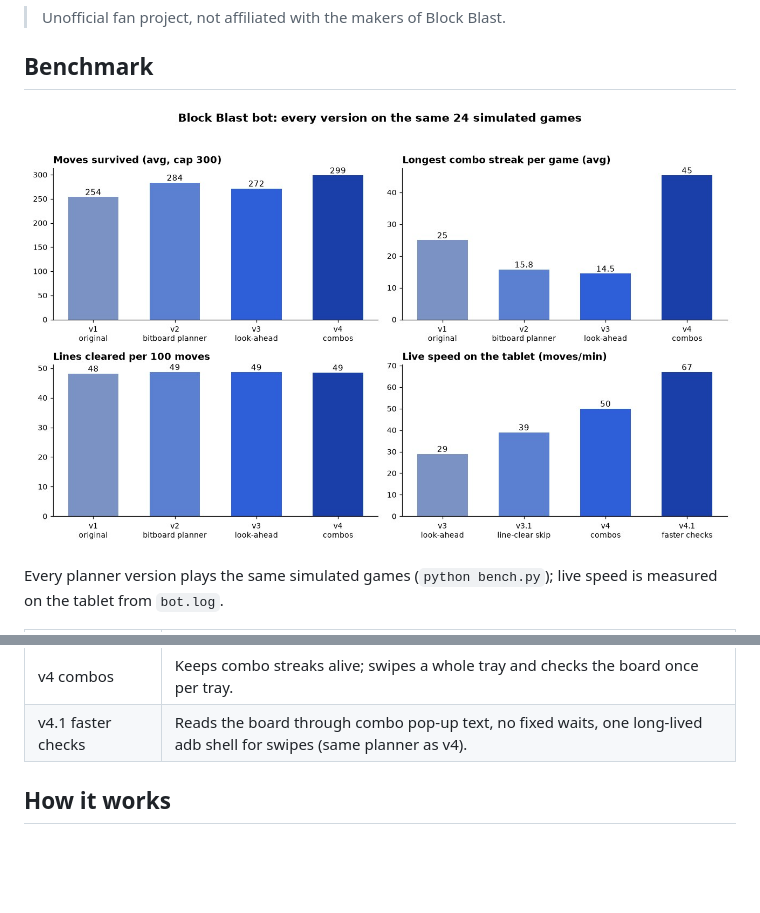
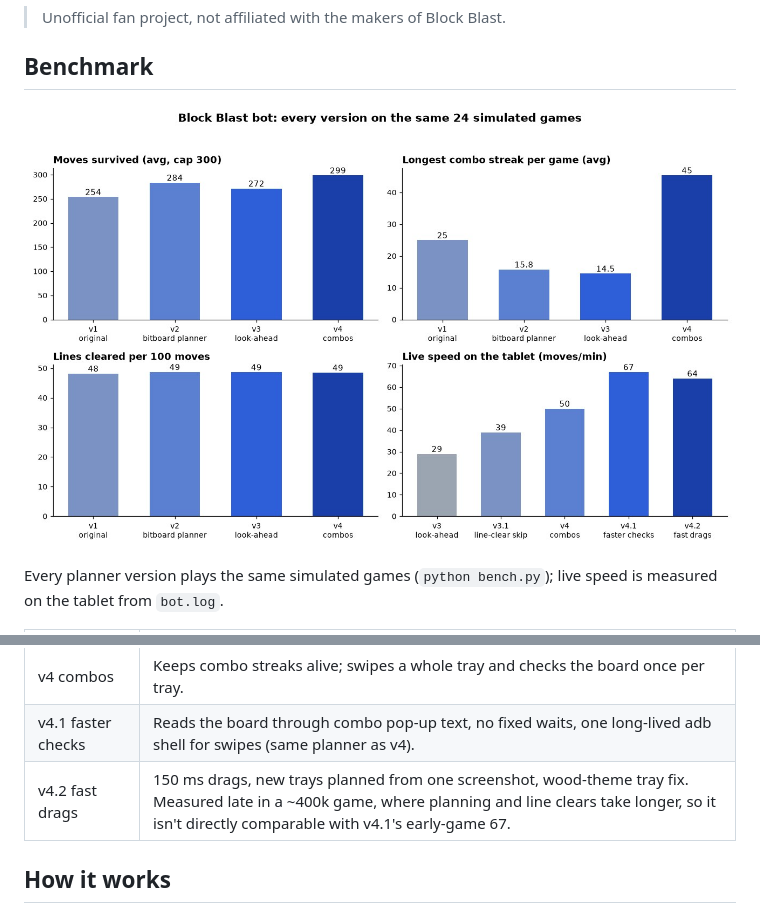
Before and after one commit to TerminalDev-1/blockblast-bot, a Markdown page: README.md, 2 parts joined by grey strips. Drawn GitHub-style; pictures changed too: benchmark.jpg; blank space fills up the shorter version.

Commit message:
Benchmark: v4.2 live speed (64 moves/min, late game)
Co-Authored-By: Claude Opus 5.5 <noreply@anthropic.com>

```diff
--- a/README.md
+++ b/README.md
@@ -18,6 +18,7 @@ Every planner version plays the same simulated games (`python bench.py`); live s
 | v3.1 line-clear skip | Doesn't wait for line-clear animations; works with the navigation bar shown. |
 | v4 combos | Keeps combo streaks alive; swipes a whole tray and checks the board once per tray. |
 | v4.1 faster checks | Reads the board through combo pop-up text, no fixed waits, one long-lived adb shell for swipes (same planner as v4). |
+| v4.2 fast drags | 150 ms drags, new trays planned from one screenshot, wood-theme tray fix. Measured late in a ~400k game, where planning and line clears take longer, so it isn't directly comparable with v4.1's early-game 67. |
 
 ## How it works
 
```
Also changed, not shown: CLAUDE.md (+1 -1 lines), 1 other file.
